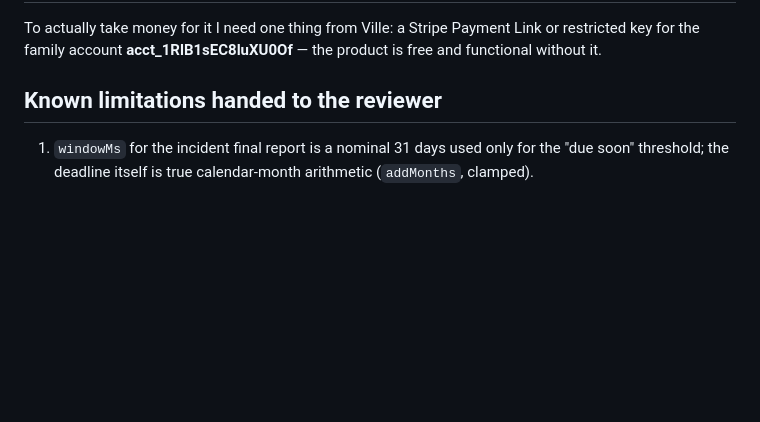
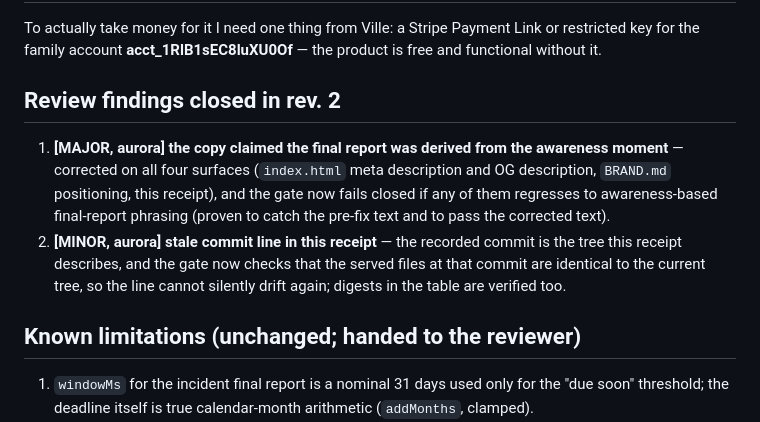
Before and after one commit to Sisuthros/hour-zero, a Markdown page: GATE-RECEIPT.md, the part around one of its changes. Drawn GitHub-style; blank space fills up the shorter version.

```diff
--- a/GATE-RECEIPT.md
+++ b/GATE-RECEIPT.md
@@ -84,7 +93,17 @@ channel exists in the product.
 To actually take money for it I need one thing from Ville: a Stripe Payment Link or restricted key for the
 family account **acct_1RlB1sEC8luXU0Of** — the product is free and functional without it.
 
-## Known limitations handed to the reviewer
+## Review findings closed in rev. 2
+
+1. **[MAJOR, aurora] the copy claimed the final report was derived from the awareness moment** — corrected
+   on all four surfaces (`index.html` meta description and OG description, `BRAND.md` positioning, this
+   receipt), and the gate now fails closed if any of them regresses to awareness-based final-report
+   phrasing (proven to catch the pre-fix text and to pass the corrected text).
+2. **[MINOR, aurora] stale commit line in this receipt** — the recorded commit is the tree this receipt
+   describes, and the gate now checks that the served files at that commit are identical to the current
+   tree, so the line cannot silently drift again; digests in the table are verified too.
+
+## Known limitations (unchanged; handed to the reviewer)
 
 1. `windowMs` for the incident final report is a nominal 31 days used only for the "due soon" threshold; the
    deadline itself is true calendar-month arithmetic (`addMonths`, clamped).
```
Also changed, not shown: other parts of GATE-RECEIPT.md (+26 -17 lines).
